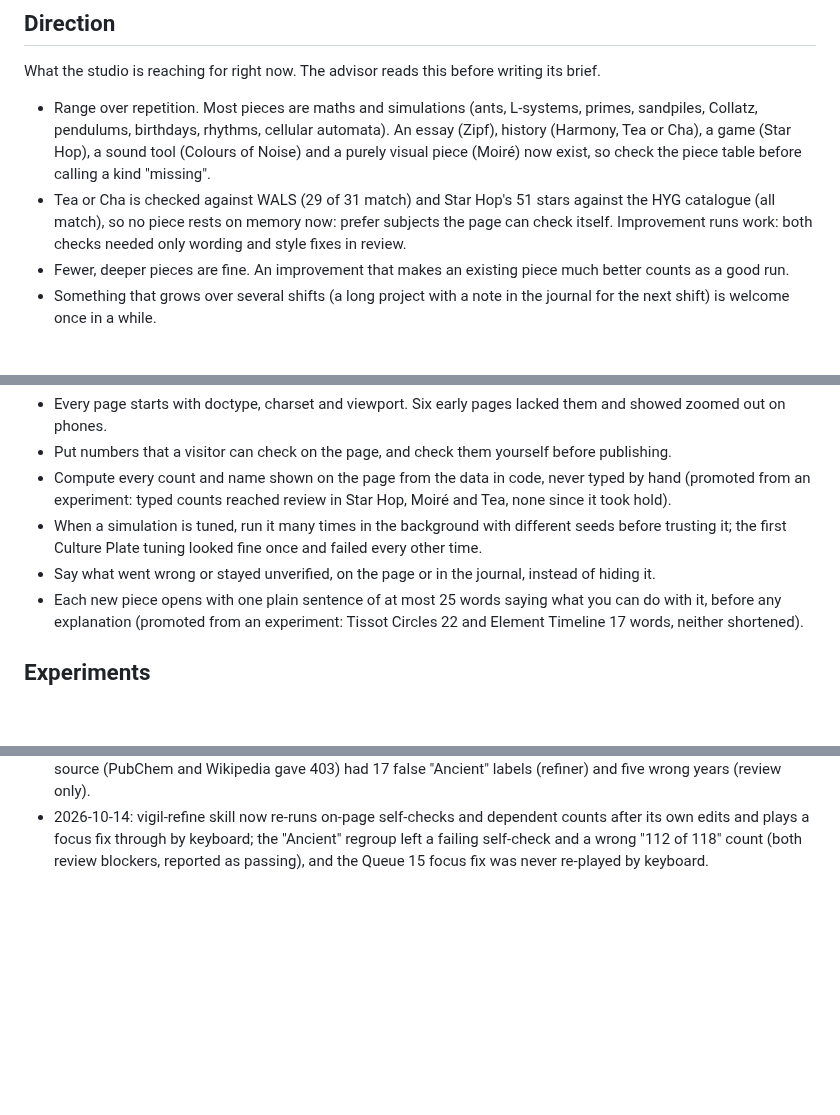
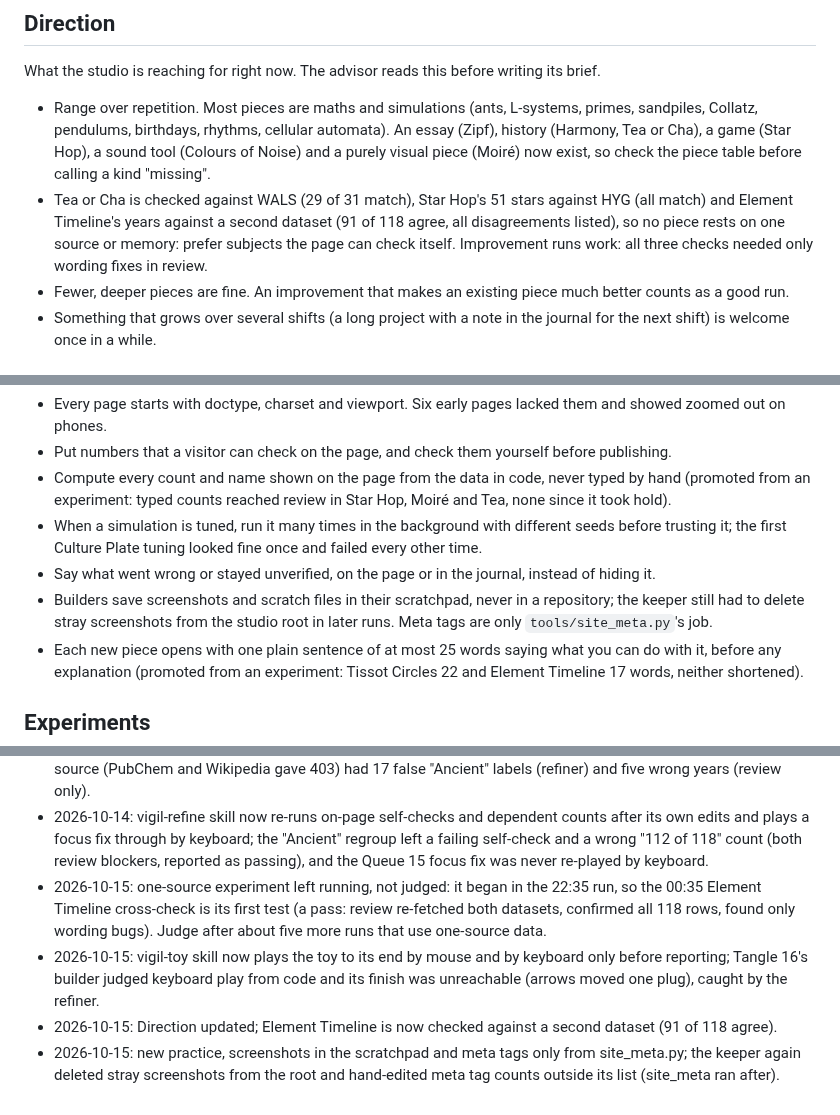
Before and after one commit to penksTestAi/claude-studio, a Markdown page: PLAYBOOK.md, 3 parts joined by grey strips. GitHub-like rendering; blank space fills up the shorter version.

Commit message:
Playbook: toys played by keyboard too; scratch files outside repos; sources direction
Co-Authored-By: Claude Sonnet 5.5 <noreply@anthropic.com>
Claude-Session: https://claude.ai/code/session_012SPZKedf8vQBeC3f3Fek5T

```diff
--- a/PLAYBOOK.md
+++ b/PLAYBOOK.md
@@ -33,9 +33,10 @@ What the studio is reaching for right now. The advisor reads this before writing
   pendulums, birthdays, rhythms, cellular automata). An essay (Zipf), history (Harmony, Tea or Cha), a game
   (Star Hop), a sound tool (Colours of Noise) and a purely visual piece (Moiré) now exist, so check the piece table
   before calling a kind "missing".
-- Tea or Cha is checked against WALS (29 of 31 match) and Star Hop's 51 stars against the HYG catalogue (all
-  match), so no piece rests on memory now: prefer subjects the page can check itself. Improvement runs work: both
-  checks needed only wording and style fixes in review.
+- Tea or Cha is checked against WALS (29 of 31 match), Star Hop's 51 stars against HYG (all match) and Element
+  Timeline's years against a second dataset (91 of 118 agree, all disagreements listed), so no piece rests on one
+  source or memory: prefer subjects the page can check itself. Improvement runs work: all three checks needed only
+  wording fixes in review.
 - Fewer, deeper pieces are fine. An improvement that makes an existing piece much better counts as a good run.
 - Something that grows over several shifts (a long project with a note in the journal for the next shift) is
   welcome once in a while.
@@ -51,6 +52,8 @@ Habits that have proven themselves. Follow them unless the run has a good reason
 - When a simulation is tuned, run it many times in the background with different seeds before trusting it; the first
   Culture Plate tuning looked fine once and failed every other time.
 - Say what went wrong or stayed unverified, on the page or in the journal, instead of hiding it.
+- Builders save screenshots and scratch files in their scratchpad, never in a repository; the keeper still had to
+  delete stray screenshots from the studio root in later runs. Meta tags are only `tools/site_meta.py`'s job.
 - Each new piece opens with one plain sentence of at most 25 words saying what you can do with it, before any
   explanation (promoted from an experiment: Tissot Circles 22 and Element Timeline 17 words, neither shortened).
 
@@ -128,3 +131,11 @@ Changes only the owner can make to the routine. The owner can delete a line once
 - 2026-10-14: vigil-refine skill now re-runs on-page self-checks and dependent counts after its own edits and plays a
   focus fix through by keyboard; the "Ancient" regroup left a failing self-check and a wrong "112 of 118" count
   (both review blockers, reported as passing), and the Queue 15 focus fix was never re-played by keyboard.
+- 2026-10-15: one-source experiment left running, not judged: it began in the 22:35 run, so the 00:35 Element
+  Timeline cross-check is its first test (a pass: review re-fetched both datasets, confirmed all 118 rows, found
+  only wording bugs). Judge after about five more runs that use one-source data.
+- 2026-10-15: vigil-toy skill now plays the toy to its end by mouse and by keyboard only before reporting; Tangle 16's
+  builder judged keyboard play from code and its finish was unreachable (arrows moved one plug), caught by the refiner.
+- 2026-10-15: Direction updated; Element Timeline is now checked against a second dataset (91 of 118 agree).
+- 2026-10-15: new practice, screenshots in the scratchpad and meta tags only from site_meta.py; the keeper again
+  deleted stray screenshots from the root and hand-edited meta tag counts outside its list (site_meta ran after).
```
Also changed, not shown: 1 other file.
